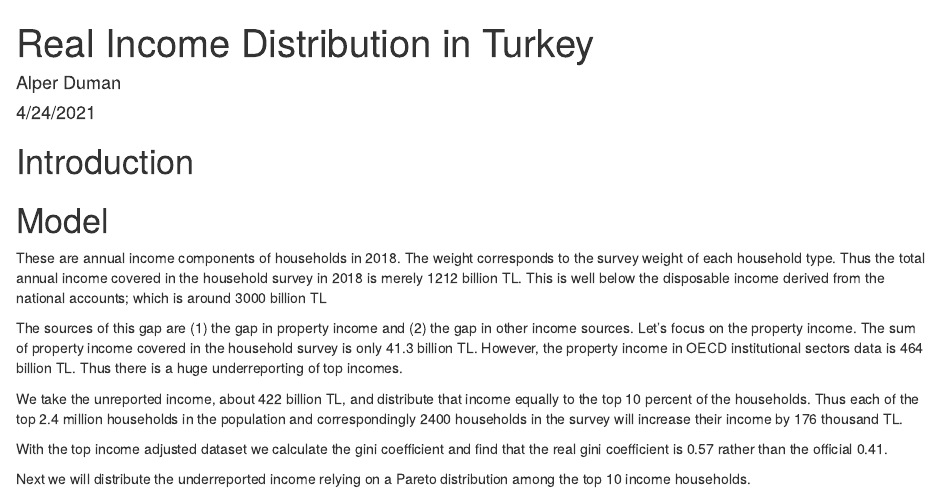
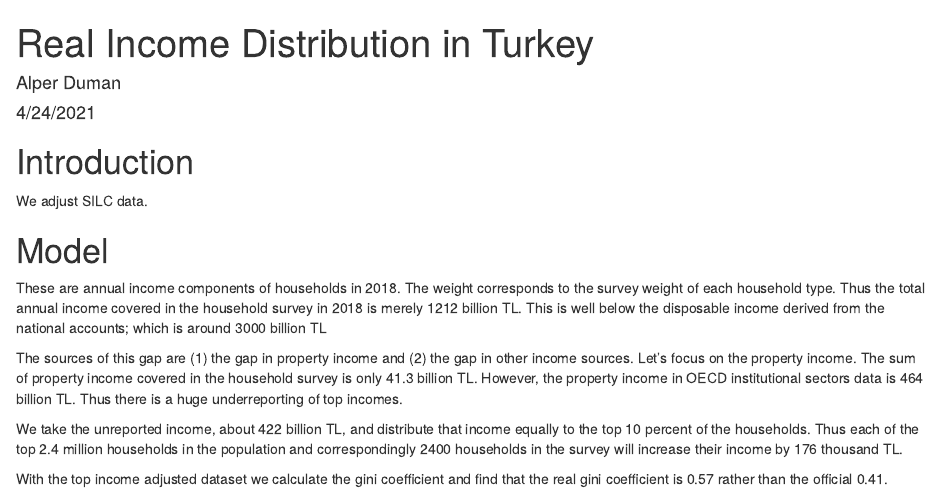
Before and after one commit to alpertoduman/Income_Distribution, an R Markdown document (Real_Income _Distribution .Rmd): the page in a window 1100 px wide, from its top. Rendered offline with R 4.5, knitr and Pandoc, with nearby package versions.

Commit message:
Adjust SILCdata

```diff
--- a/Real_Income _Distribution .Rmd
+++ b/Real_Income _Distribution .Rmd
@@ -11,7 +11,7 @@ knitr::opts_chunk$set(echo = TRUE)
 
 
 # Introduction
-
+We adjust SILC data.
 
 # Model
 
```
Also changed, not shown: Real_Income-_Distribution-.html.
